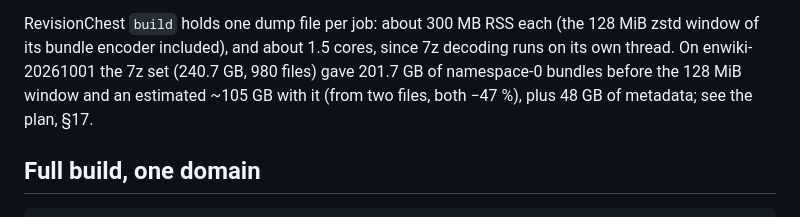
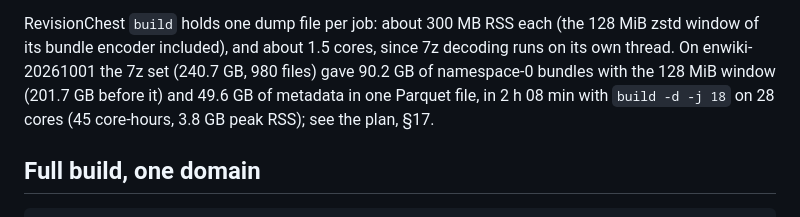
Before and after one commit to internetarchive/wiki-references-db, a Markdown page: docs/runbook.md, the part around the change. Rendered like a GitHub page.

```diff
--- a/docs/runbook.md
+++ b/docs/runbook.md
@@ -23,9 +23,10 @@ publishes the Linux binary as a workflow artifact).
 RevisionChest `build` holds one dump file per job: about 300 MB RSS each
 (the 128 MiB zstd window of its bundle encoder included), and about 1.5 cores,
 since 7z decoding runs on its own thread. On enwiki-20261001 the 7z set
-(240.7 GB, 980 files) gave 201.7 GB of namespace-0 bundles before the
-128 MiB window and an estimated ~105 GB with it (from two files, both −47 %),
-plus 48 GB of metadata; see the plan, §17.
+(240.7 GB, 980 files) gave 90.2 GB of namespace-0 bundles with the 128 MiB
+window (201.7 GB before it) and 49.6 GB of metadata in one Parquet file, in
+2 h 08 min with `build -d -j 18` on 28 cores (45 core-hours, 3.8 GB peak
+RSS); see the plan, §17.
 
 ## Full build, one domain
 
```
Also changed, not shown: docs/design/repo_structure_and_implementation_plan_2026_10_08.md (+15 -1 lines).
